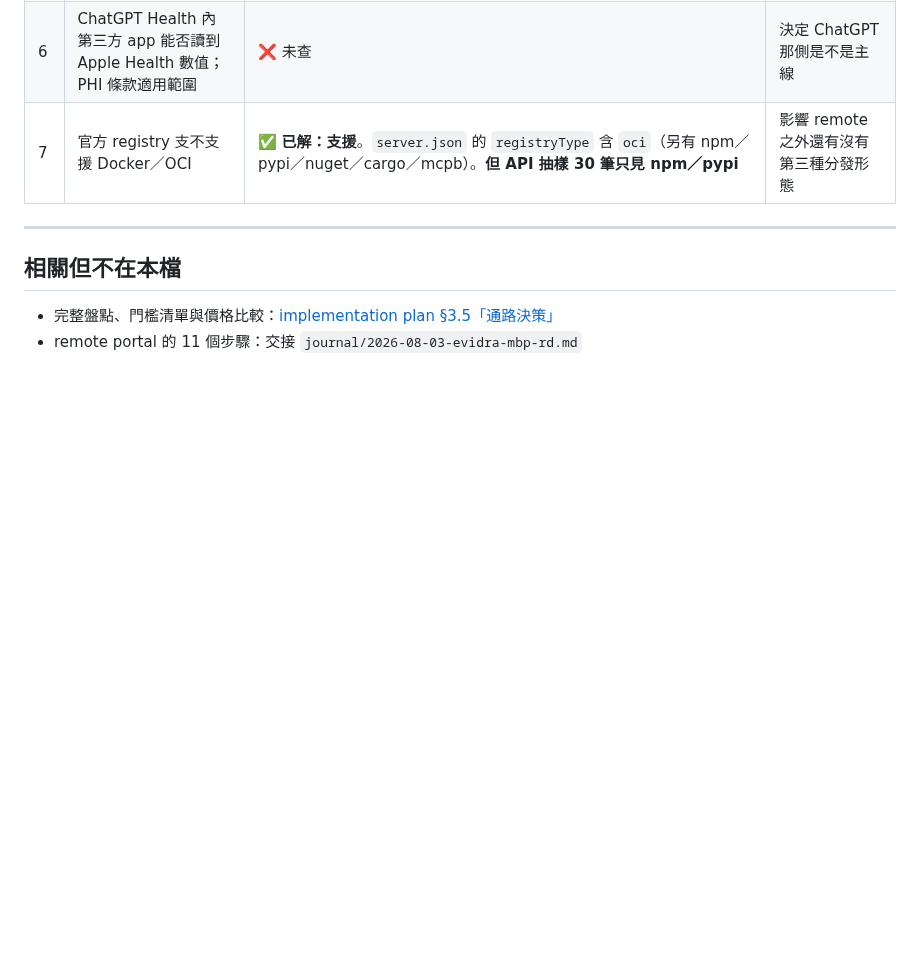
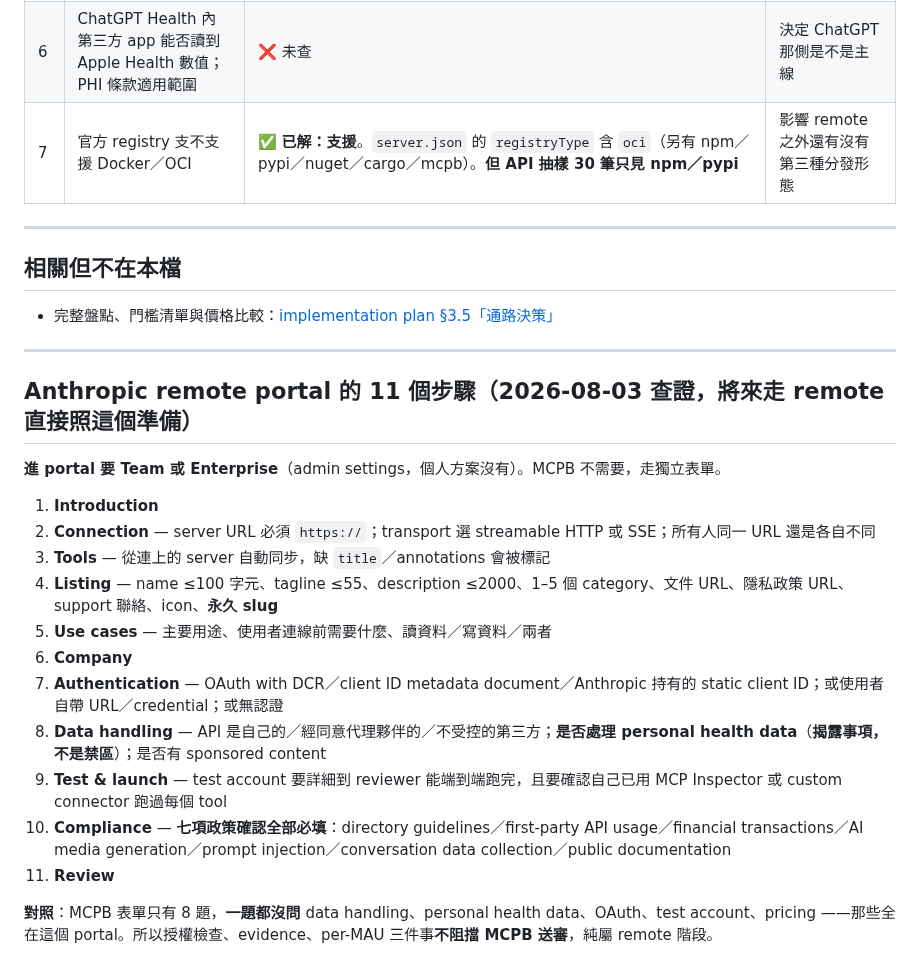
Before and after one commit to henryyeh182/evidra, a Markdown page: docs/distribution-channels.md, the part around the change. Rendered like a GitHub page; blank space fills up the shorter version.

Commit message:
Move the remote portal's eleven steps into the doc that needs them
The steps lived only in a handoff journal, and handoffs get consumed and
deleted. The distribution doc pointed at that file by name, so deleting it would
have broken the pointer and lost the only record of what the remote submission
asks for. It is channel information; it belongs with the other channel
information.

Worth keeping visible next to it: the MCPB form asks none of this. Data
handling, personal health data, OAuth, test accounts and pricing are all portal
questions, which is why none of them block an MCPB submission.

Co-Authored-By: Claude Opus 5 <noreply@anthropic.com>

```diff
--- a/docs/distribution-channels.md
+++ b/docs/distribution-channels.md
@@ -292,4 +292,23 @@ Anthropic Policy 禁「software that transfers money… **on behalf of users**
 ## 相關但不在本檔
 
 - 完整盤點、門檻清單與價格比較：[implementation plan §3.5「通路決策」](fitness-mcp-implementation-plan.md)
-- remote portal 的 11 個步驟：交接 `journal/2026-08-03-evidra-mbp-rd.md`
+---
+
+## Anthropic remote portal 的 11 個步驟（2026-08-03 查證，將來走 remote 直接照這個準備）
+
+**進 portal 要 Team 或 Enterprise**（admin settings，個人方案沒有）。MCPB 不需要，走獨立表單。
+
+1. **Introduction**
+2. **Connection** — server URL 必須 `https://`；transport 選 streamable HTTP 或 SSE；所有人同一 URL 還是各自不同
+3. **Tools** — 從連上的 server 自動同步，缺 `title`／annotations 會被標記
+4. **Listing** — name ≤100 字元、tagline ≤55、description ≤2000、1–5 個 category、文件 URL、隱私政策 URL、support 聯絡、icon、**永久 slug**
+5. **Use cases** — 主要用途、使用者連線前需要什麼、讀資料／寫資料／兩者
+6. **Company**
+7. **Authentication** — OAuth with DCR／client ID metadata document／Anthropic 持有的 static client ID；或使用者自帶 URL／credential；或無認證
+8. **Data handling** — API 是自己的／經同意代理夥伴的／不受控的第三方；**是否處理 personal health data**（**揭露事項，不是禁區**）；是否有 sponsored content
+9. **Test & launch** — test account 要詳細到 reviewer 能端到端跑完，且要確認自己已用 MCP Inspector 或 custom connector 跑過每個 tool
+10. **Compliance** — **七項政策確認全部必填**：directory guidelines／first-party API usage／financial transactions／AI media generation／prompt injection／conversation data collection／public documentation
+11. **Review**
+
+**對照**：MCPB 表單只有 8 題，**一題都沒問** data handling、personal health data、OAuth、test account、pricing
+——那些全在這個 portal。所以授權檢查、evidence、per-MAU 三件事**不阻擋 MCPB 送審**，純屬 remote 階段。
```
